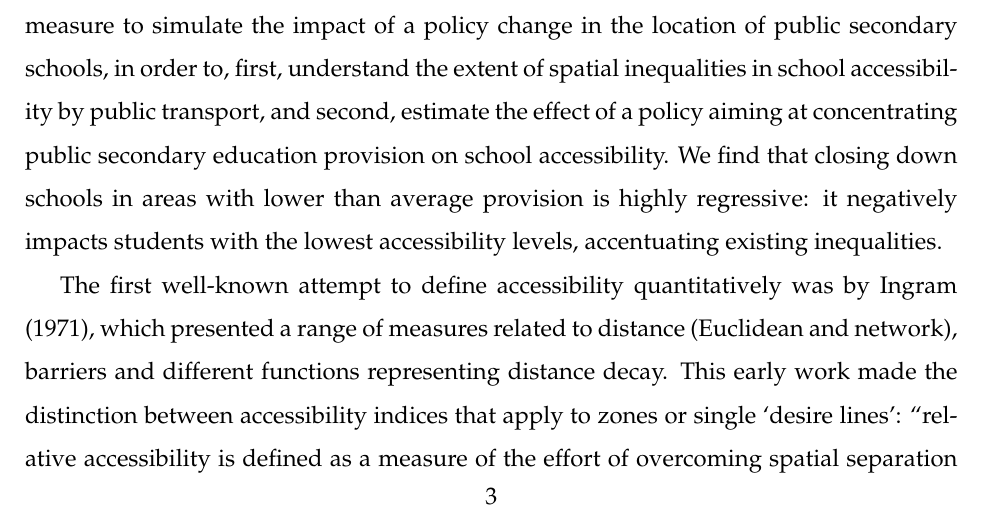
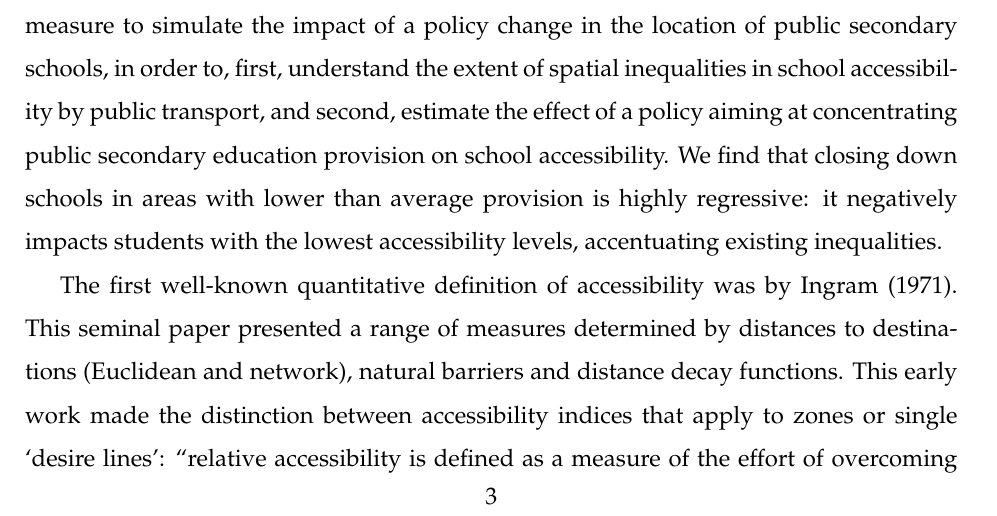
Before and after one commit to juanita82/sao-paulo-travel, a LaTeX paper (paper_v2.tex): part of page 3 of 21, cut so that both start at the same text. Compiled offline with pdfLaTeX.

Commit message:
Improve discussion of Ingram (1971)

```diff
--- a/paper_v2.tex
+++ b/paper_v2.tex
@@ -96,9 +96,10 @@ effect of a policy aiming at concentrating public secondary education provision
 negatively impacts students with the lowest accessibility levels,
 accentuating existing inequalities.
 
-The first well-known attempt to define accessibility quantitatively was by Ingram (1971), which presented a range of measures related to
-distance (Euclidean and network), barriers and different functions
-representing distance decay. This early work made the distinction
+The first well-known quantitative definition of accessibility was by Ingram (1971).
+This seminal paper presented a range of measures determined by
+distances to destinations (Euclidean and network), natural barriers and
+distance decay functions. This early work made the distinction
 between accessibility indices that apply to zones or single `desire
 lines': ``relative accessibility is defined as a measure of the effort of overcoming spatial separation between two points, while the integral accessibility is defined as a measure of the effort of overcoming spatial separation between a point and all other points within an area'' (Allen, Liu, and Singer 1993). In subsequent works, the measurement of job accessibility by particular transport modes has received vast attention in the literature (Geurs and Van Wee 2004), while studies on access to education has largely focused on the consequences of mode choice on socio-economic indicators and school outcomes (see for instance Asahi (2014), Falch, Lujala, and Str{ø}m (2013) and Dickerson and McIntosh (2012) on the impact of accessibility on school outcomes, and Andersson, Malmberg, and {Ö}sth (2012) and Easton and Ferrari (2015) on the effect of changes in travel-to-school patterns in developed economies).
 
```
